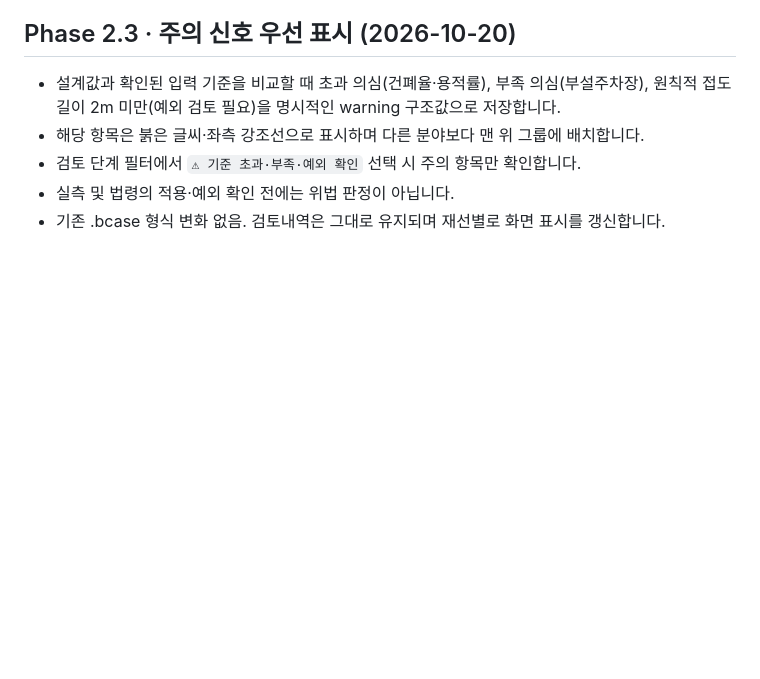
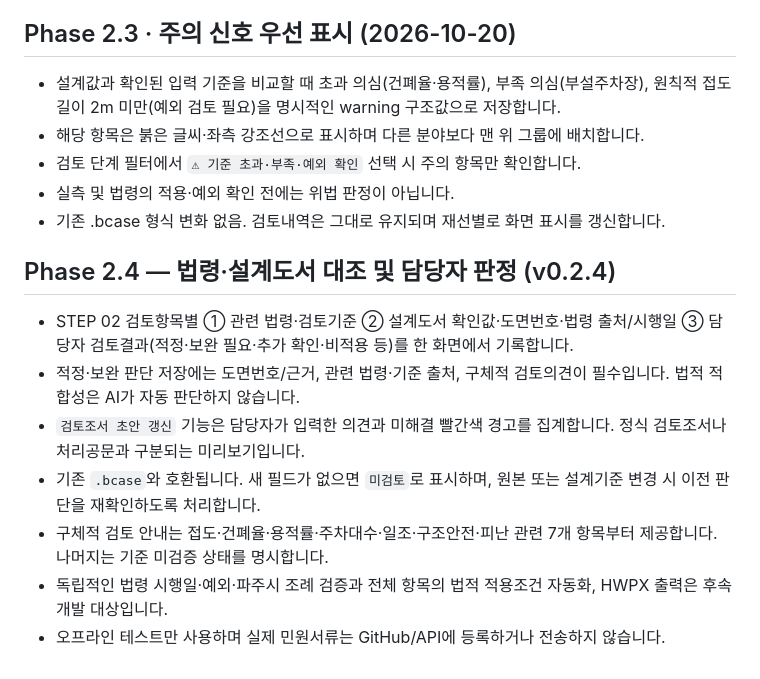
Before and after one commit to smile7962/building-permit-review-agent, a Markdown page: README.md, the part around the change. Drawn GitHub-style; blank space fills up the shorter version.

Commit message:
Document Phase 2.4 release, evidence requirements, legal limitations and preview workflow

```diff
--- a/README.md
+++ b/README.md
@@ -266,3 +266,14 @@ node --check static/app.js
 - 검토 단계 필터에서 `⚠ 기준 초과·부족·예외 확인` 선택 시 주의 항목만 확인합니다.
 - 실측 및 법령의 적용·예외 확인 전에는 위법 판정이 아닙니다.
 - 기존 .bcase 형식 변화 없음. 검토내역은 그대로 유지되며 재선별로 화면 표시를 갱신합니다.
+
+
+## Phase 2.4 — 법령·설계도서 대조 및 담당자 판정 (v0.2.4)
+
+- STEP 02 검토항목별 ① 관련 법령·검토기준 ② 설계도서 확인값·도면번호·법령 출처/시행일 ③ 담당자 검토결과(적정·보완 필요·추가 확인·비적용 등)를 한 화면에서 기록합니다.
+- 적정·보완 판단 저장에는 도면번호/근거, 관련 법령·기준 출처, 구체적 검토의견이 필수입니다. 법적 적합성은 AI가 자동 판단하지 않습니다.
+- `검토조서 초안 갱신` 기능은 담당자가 입력한 의견과 미해결 빨간색 경고를 집계합니다. 정식 검토조서나 처리공문과 구분되는 미리보기입니다.
+- 기존 `.bcase`와 호환됩니다. 새 필드가 없으면 `미검토`로 표시하며, 원본 또는 설계기준 변경 시 이전 판단을 재확인하도록 처리합니다.
+- 구체적 검토 안내는 접도·건폐율·용적률·주차대수·일조·구조안전·피난 관련 7개 항목부터 제공합니다. 나머지는 기준 미검증 상태를 명시합니다.
+- 독립적인 법령 시행일·예외·파주시 조례 검증과 전체 항목의 법적 적용조건 자동화, HWPX 출력은 후속 개발 대상입니다.
+- 오프라인 테스트만 사용하며 실제 민원서류는 GitHub/API에 등록하거나 전송하지 않습니다.
```
